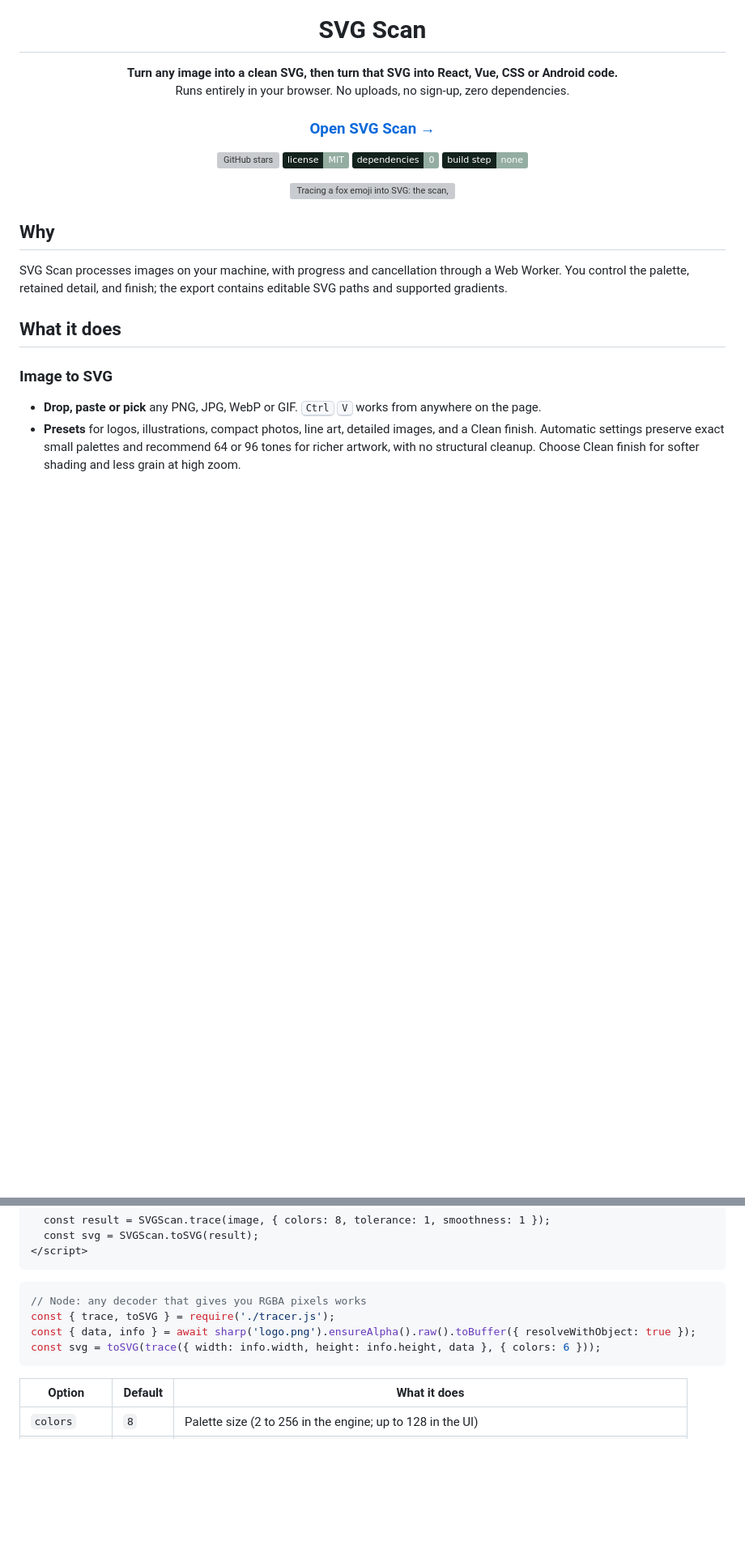
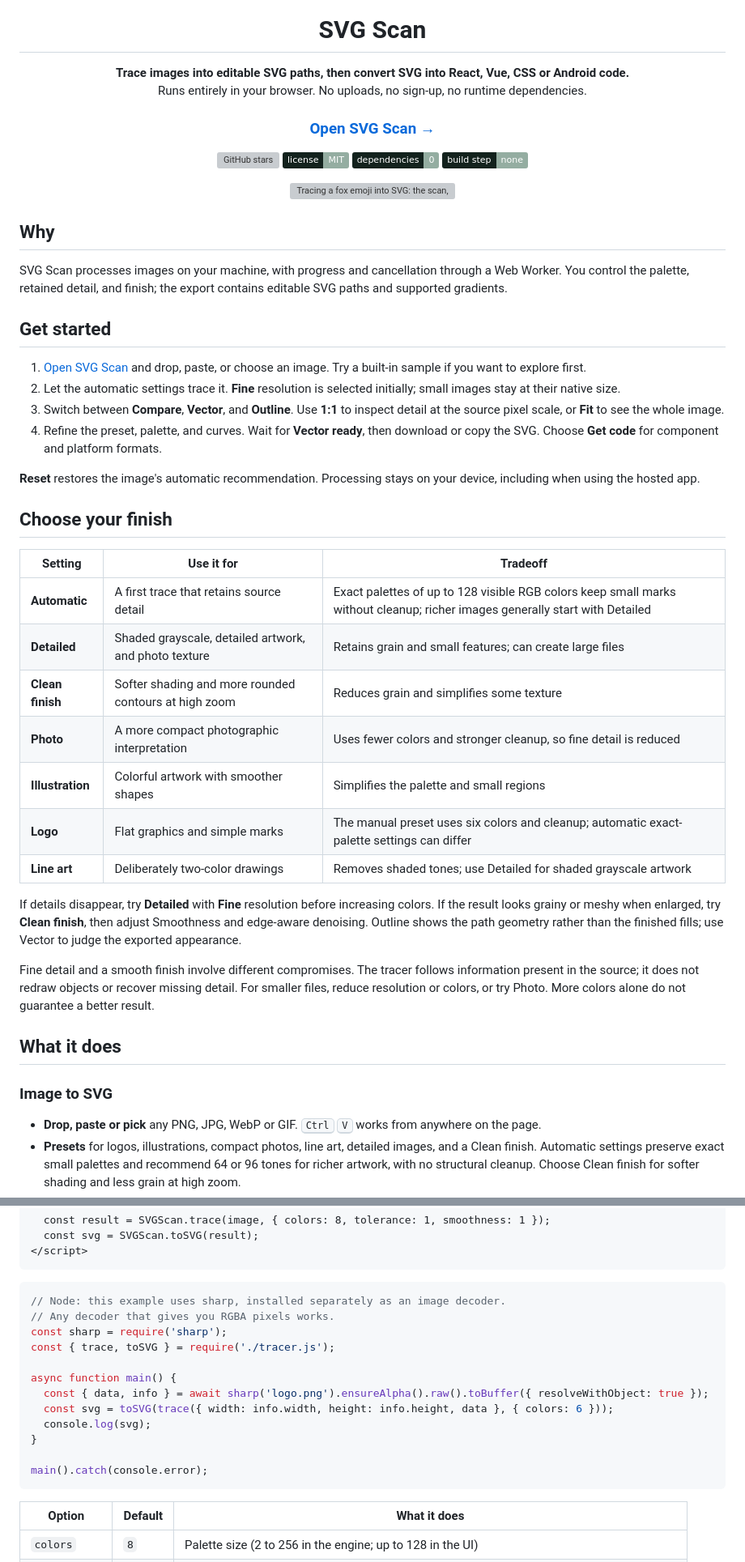
Before and after one commit to AtharvaLakhe/SVG_Scan, a Markdown page: README.md, 2 parts joined by grey strips. Shown at 81% size. Drawn GitHub-style; badges without logos; blank space fills up the shorter version; grey boxes are pictures that could not be loaded.

Commit message:
docs: clarify tracing presets and accuracy benchmarks

````diff
--- a/README.md
+++ b/README.md
@@ -4,8 +4,8 @@
 
 # SVG Scan
 
-**Turn any image into a clean SVG, then turn that SVG into React, Vue, CSS or Android code.**<br>
-Runs entirely in your browser. No uploads, no sign-up, zero dependencies.
+**Trace images into editable SVG paths, then convert SVG into React, Vue, CSS or Android code.**<br>
+Runs entirely in your browser. No uploads, no sign-up, no runtime dependencies.
 
 ### [Open SVG Scan &rarr;](https://atharvalakhe.github.io/SVG_Scan/)
 
@@ -21,6 +21,31 @@ Runs entirely in your browser. No uploads, no sign-up, zero dependencies.
 ## Why
 
 SVG Scan processes images on your machine, with progress and cancellation through a Web Worker. You control the palette, retained detail, and finish; the export contains editable SVG paths and supported gradients.
+
+## Get started
+
+1. [Open SVG Scan](https://atharvalakhe.github.io/SVG_Scan/) and drop, paste, or choose an image. Try a built-in sample if you want to explore first.
+2. Let the automatic settings trace it. **Fine** resolution is selected initially; small images stay at their native size.
+3. Switch between **Compare**, **Vector**, and **Outline**. Use **1:1** to inspect detail at the source pixel scale, or **Fit** to see the whole image.
+4. Refine the preset, palette, and curves. Wait for **Vector ready**, then download or copy the SVG. Choose **Get code** for component and platform formats.
+
+**Reset** restores the image's automatic recommendation. Processing stays on your device, including when using the hosted app.
+
+## Choose your finish
+
+| Setting | Use it for | Tradeoff |
+| --- | --- | --- |
+| **Automatic** | A first trace that retains source detail | Exact palettes of up to 128 visible RGB colors keep small marks without cleanup; richer images generally start with Detailed |
+| **Detailed** | Shaded grayscale, detailed artwork, and photo texture | Retains grain and small features; can create large files |
+| **Clean finish** | Softer shading and more rounded contours at high zoom | Reduces grain and simplifies some texture |
+| **Photo** | A more compact photographic interpretation | Uses fewer colors and stronger cleanup, so fine detail is reduced |
+| **Illustration** | Colorful artwork with smoother shapes | Simplifies the palette and small regions |
+| **Logo** | Flat graphics and simple marks | The manual preset uses six colors and cleanup; automatic exact-palette settings can differ |
+| **Line art** | Deliberately two-color drawings | Removes shaded tones; use Detailed for shaded grayscale artwork |
+
+If details disappear, try **Detailed** with **Fine** resolution before increasing colors. If the result looks grainy or meshy when enlarged, try **Clean finish**, then adjust Smoothness and edge-aware denoising. Outline shows the path geometry rather than the finished fills; use Vector to judge the exported appearance.
+
+Fine detail and a smooth finish involve different compromises. The tracer follows information present in the source; it does not redraw objects or recover missing detail. For smaller files, reduce resolution or colors, or try Photo. More colors alone do not guarantee a better result.
 
 ## What it does
 
@@ -111,10 +136,18 @@ The earlier historical comparison with `b36b29a` remains in [`tests/benchmark/re
 ```
 
 ```js
-// Node: any decoder that gives you RGBA pixels works
+// Node: this example uses sharp, installed separately as an image decoder.
+// Any decoder that gives you RGBA pixels works.
+const sharp = require('sharp');
 const { trace, toSVG } = require('./tracer.js');
-const { data, info } = await sharp('logo.png').ensureAlpha().raw().toBuffer({ resolveWithObject: true });
-const svg = toSVG(trace({ width: info.width, height: info.height, data }, { colors: 6 }));
+
+async function main() {
+  const { data, info } = await sharp('logo.png').ensureAlpha().raw().toBuffer({ resolveWithObject: true });
+  const svg = toSVG(trace({ width: info.width, height: info.height, data }, { colors: 6 }));
+  console.log(svg);
+}
+
+main().catch(console.error);
 ```
 
 | Option | Default | What it does |
````
Also changed, not shown: other parts of README.md (+29 -2 lines).
